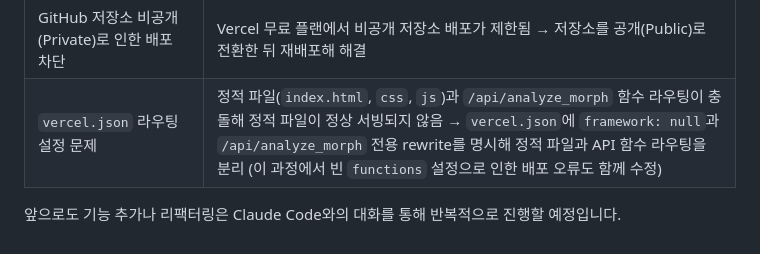
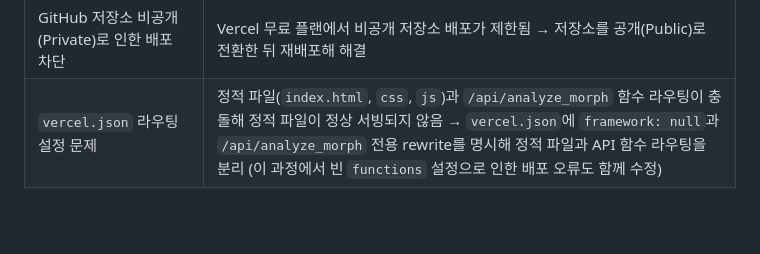
Before and after one commit to kimjisook-1052/gecko-note, a Markdown page: README.md, the part around the change. Drawn GitHub-style; blank space fills up the shorter version.

Commit message:
README 마무리 정리

```diff
--- a/README.md
+++ b/README.md
@@ -110,5 +110,3 @@ vercel dev
 | `pyproject.toml` 설정 문제 | 처음에는 설정 파일 자체가 없어 Vercel이 Python 함수를 인식하지 못함 → `[project]`/의존성을 추가하며 `[tool.vercel] entrypoint`도 함께 넣었으나, 이 설정이 오히려 **모든 경로를 하나의 Python 함수로 캐치올 라우팅**시키는 부작용을 일으켜 루트(`/`)에서도 API 에러 메시지가 뜨는 문제로 재발 → 해당 설정을 제거하고, Vercel의 표준 규칙(`api/*.py` 파일 자동 인식)만으로 동작하도록 정리해 해결 |
 | GitHub 저장소 비공개(Private)로 인한 배포 차단 | Vercel 무료 플랜에서 비공개 저장소 배포가 제한됨 → 저장소를 공개(Public)로 전환한 뒤 재배포해 해결 |
 | `vercel.json` 라우팅 설정 문제 | 정적 파일(`index.html`, `css`, `js`)과 `/api/analyze_morph` 함수 라우팅이 충돌해 정적 파일이 정상 서빙되지 않음 → `vercel.json`에 `framework: null`과 `/api/analyze_morph` 전용 rewrite를 명시해 정적 파일과 API 함수 라우팅을 분리 (이 과정에서 빈 `functions` 설정으로 인한 배포 오류도 함께 수정) |
-
-앞으로도 기능 추가나 리팩터링은 Claude Code와의 대화를 통해 반복적으로 진행할 예정입니다.
```
